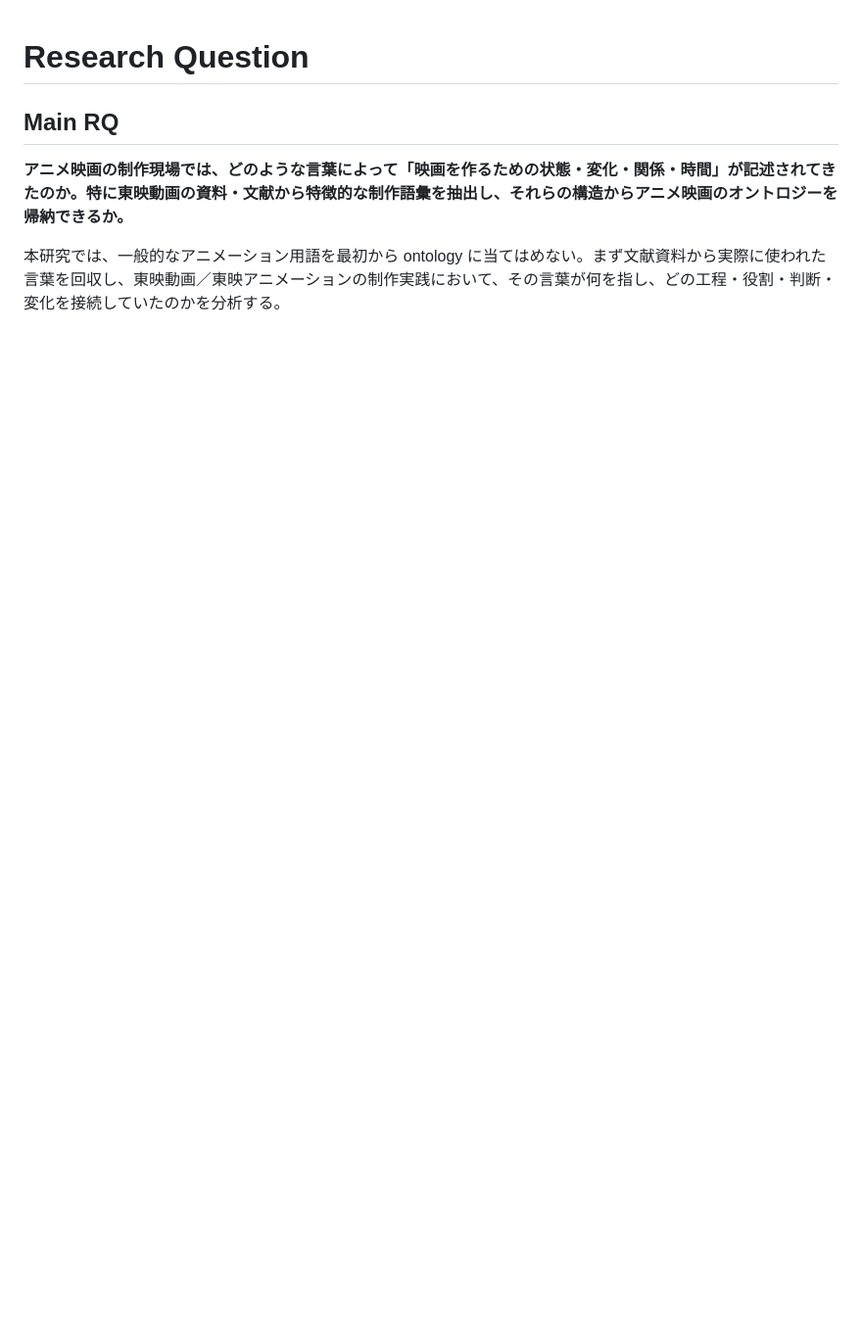
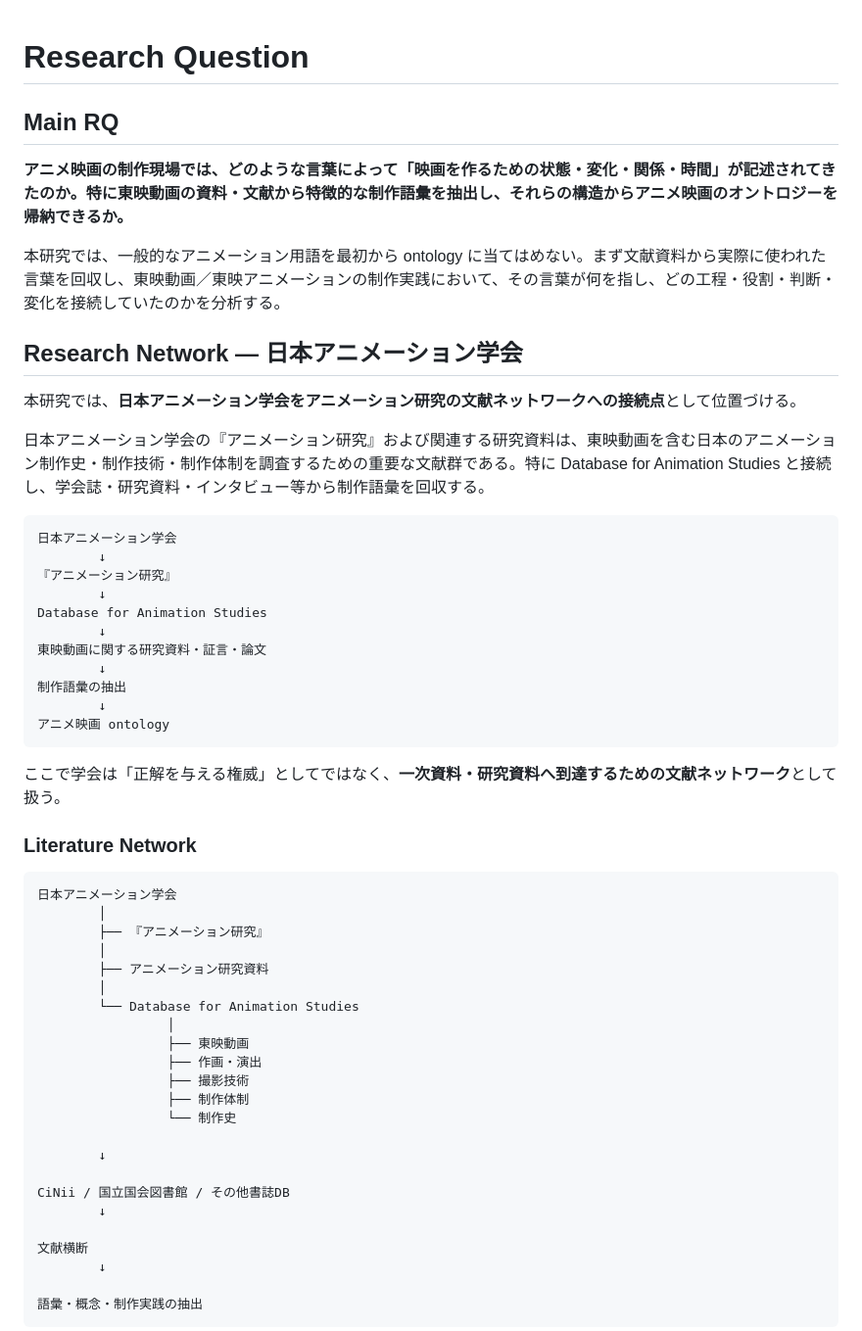
Before and after one commit to bonsai/research-animation, a Markdown page: RQ.md, the part around one of its changes. Shown at 98% size. GitHub-like rendering; blank space fills up the shorter version.

Commit message:
research: connect Japanese Association of Animation Studies

````diff
--- a/RQ.md
+++ b/RQ.md
@@ -5,3 +5,54 @@
 **アニメ映画の制作現場では、どのような言葉によって「映画を作るための状態・変化・関係・時間」が記述されてきたのか。特に東映動画の資料・文献から特徴的な制作語彙を抽出し、それらの構造からアニメ映画のオントロジーを帰納できるか。**
 
 本研究では、一般的なアニメーション用語を最初から ontology に当てはめない。まず文献資料から実際に使われた言葉を回収し、東映動画／東映アニメーションの制作実践において、その言葉が何を指し、どの工程・役割・判断・変化を接続していたのかを分析する。
+
+## Research Network — 日本アニメーション学会
+
+本研究では、**日本アニメーション学会をアニメーション研究の文献ネットワークへの接続点**として位置づける。
+
+日本アニメーション学会の『アニメーション研究』および関連する研究資料は、東映動画を含む日本のアニメーション制作史・制作技術・制作体制を調査するための重要な文献群である。特に Database for Animation Studies と接続し、学会誌・研究資料・インタビュー等から制作語彙を回収する。
+
+```text
+日本アニメーション学会
+        ↓
+『アニメーション研究』
+        ↓
+Database for Animation Studies
+        ↓
+東映動画に関する研究資料・証言・論文
+        ↓
+制作語彙の抽出
+        ↓
+アニメ映画 ontology
+```
+
+ここで学会は「正解を与える権威」としてではなく、**一次資料・研究資料へ到達するための文献ネットワーク**として扱う。
+
+### Literature Network
+
+```text
+日本アニメーション学会
+        │
+        ├── 『アニメーション研究』
+        │
+        ├── アニメーション研究資料
+        │
+        └── Database for Animation Studies
+                 │
+                 ├── 東映動画
+                 ├── 作画・演出
+                 ├── 撮影技術
+                 ├── 制作体制
+                 └── 制作史
+
+        ↓
+
+CiNii / 国立国会図書館 / その他書誌DB
+        ↓
+
+文献横断
+        ↓
+
+語彙・概念・制作実践の抽出
+```
+
````
Also changed, not shown: other parts of RQ.md (+21 -0 lines).
